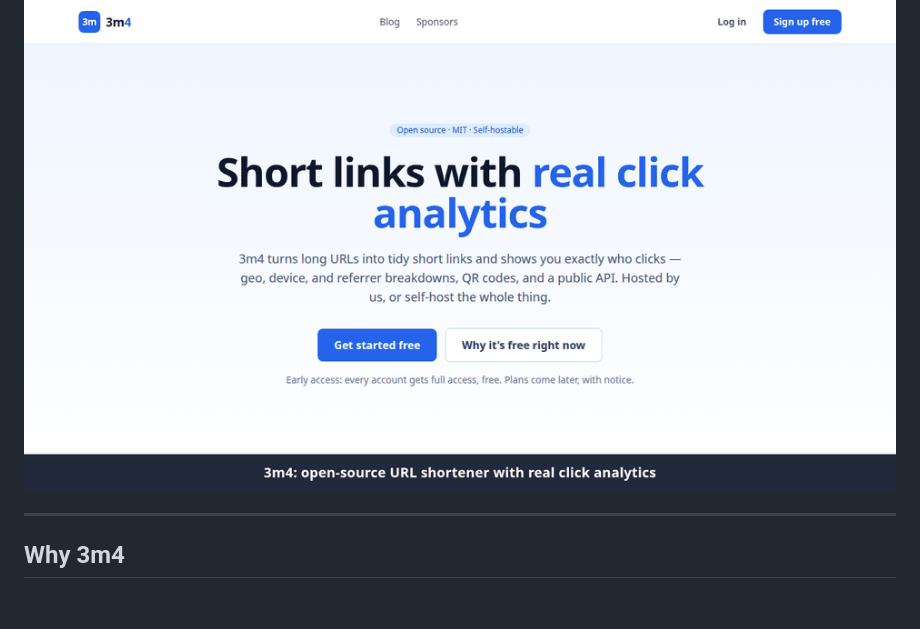
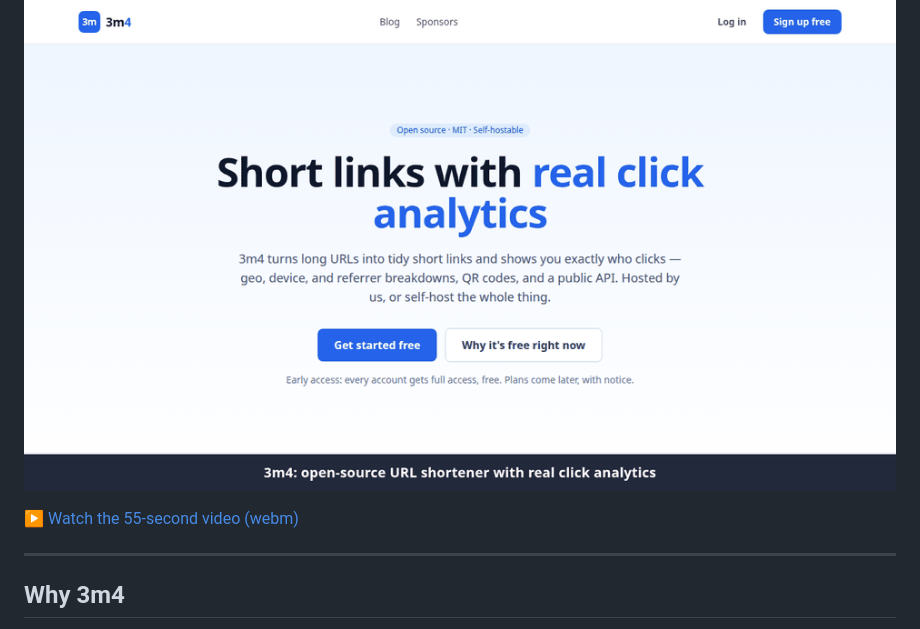
Before and after one commit to Devace-93/3m4, a Markdown page: README.md, the part around the change. GitHub-like rendering; pictures changed too: docs/demo.gif; blank space fills up the shorter version.

```diff
--- a/README.md
+++ b/README.md
@@ -8,6 +8,8 @@ API — self-hostable under the MIT license.
 > free to self-host on your own infrastructure.
 
 ![Demo: sign up, create a short link, QR code, click analytics, role-scoped API keys, MCP server](docs/demo.gif)
+
+[▶ Watch the 55-second video (webm)](docs/demo.webm)
 
 ---
 
```
Also changed, not shown: 3 other files.
